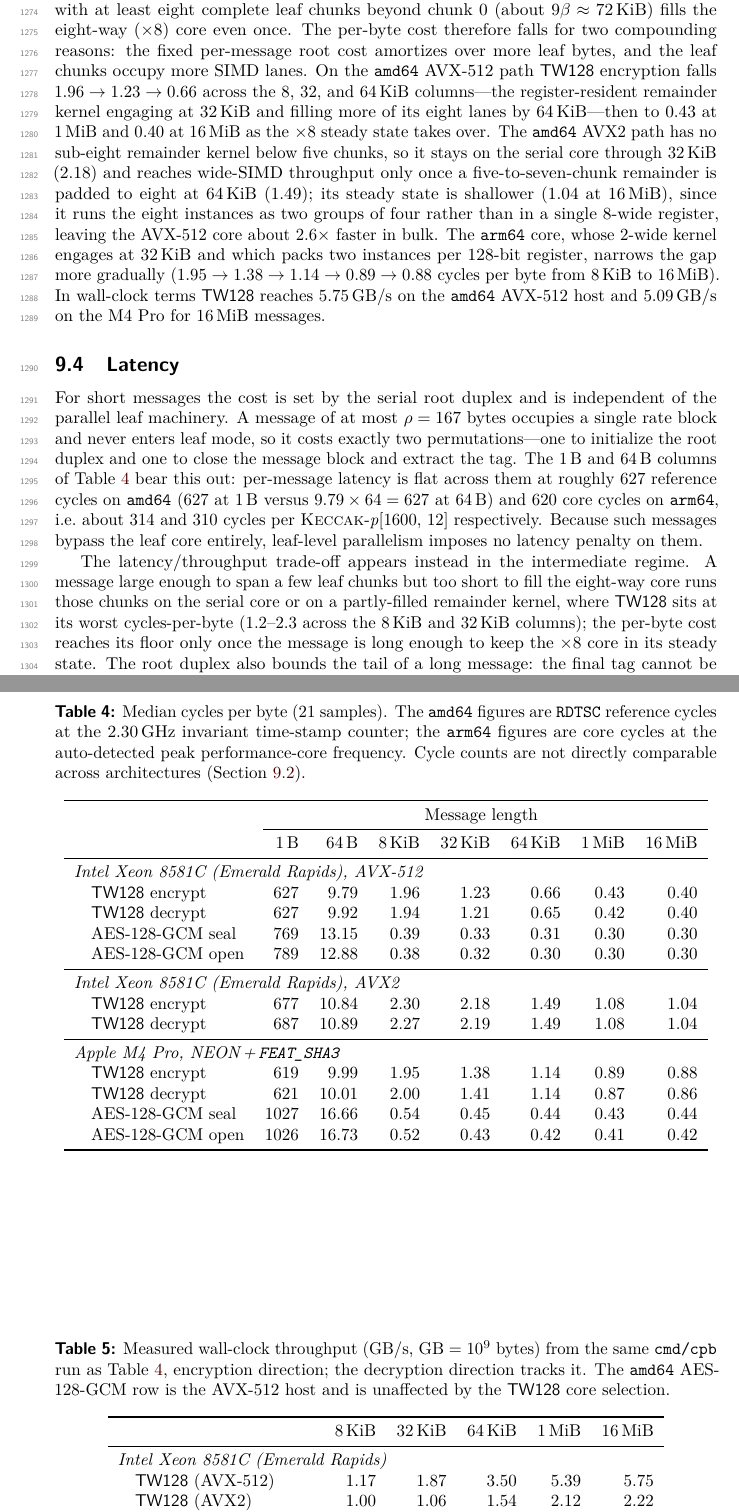
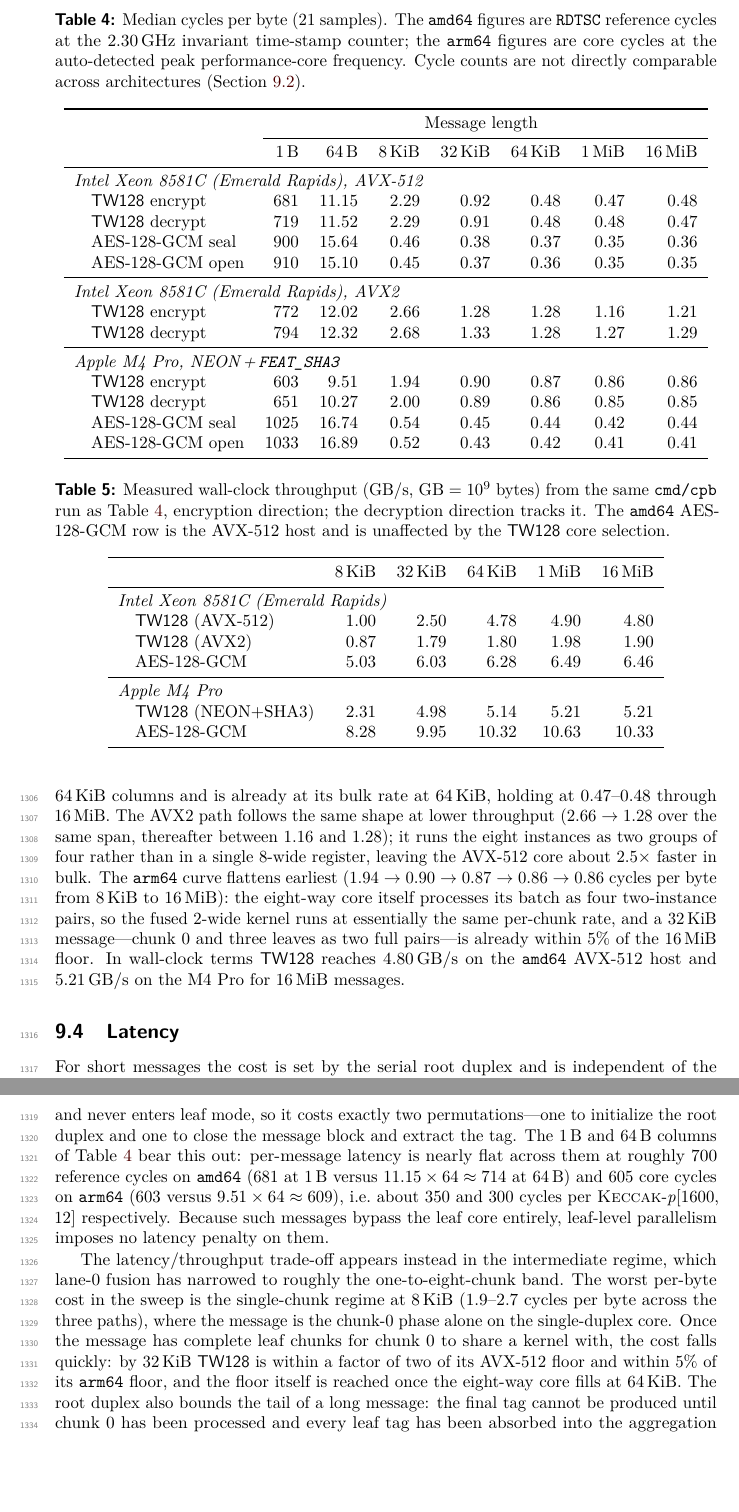
Before and after one commit to codahale/treewrap, a LaTeX document (paper/main.tex, which reads paper/sections/09-performance.tex): two parts of pages 33 and 34 of 62 before the commit and two parts of pages 34 and 35 of 63 after it, joined at a grey line, cut at the place of the change, the shorter picture padded with empty space. Compiled offline with pdfLaTeX.

Commit message:
Update the performance evaluation for the lane-0 fused kernels
Refresh both benchmark tables from the new cmd/cpb runs and rewrite the
discussion around the new shape of the data. With the trunk's chunk-0
phase fused into the batched leaf kernels, the eight-way core fills at
8 chunks (~64 KiB) instead of 9, the AVX-512 path is at its bulk rate
from 64 KiB on, and arm64 is within 5% of its floor already at 32 KiB;
the worst per-byte point in the sweep is now the single-chunk regime at
8 KiB, where chunk 0 has no complete leaf to share a kernel with.

Bring the implementation overview up to date with the code: describe
lane-0 fusion and the NEON state writeback that enables it on arm64,
replace the padded-to-eight remainder path with the direct-read
remainder kernels (register-resident gather/scatter on AVX-512,
dummy-block redirection on AVX2), scope the MSG_LAST-in-Go split to
amd64 now that the NEON kernels complete the chunk in assembly, and
cover the AVX2 remainder kernel in the constant-time discussion.

Update the methodology for the one-shot seal/open API and loosen the
direction-tracking bound to match the new data (worst case 10%, TW on
the AVX2 path at 1 MiB). Reword the kernel rationale to compare against
design alternatives rather than prior versions of the implementation.

Includes the rebuilt PDF.

```diff
--- a/paper/sections/09-performance.tex
+++ b/paper/sections/09-performance.tex
@@ -357,11 +388,15 @@
 cycles/byte (darwin/arm64)
 
                         1B       64B      8KiB     32KiB     64KiB      1MiB     16MiB
-tw128 encrypt          619      9.99      1.95      1.38      1.14      0.89      0.88
-tw128 decrypt          621     10.01      2.00      1.41      1.14      0.87      0.86
-aes128gcm seal        1027     16.66      0.54      0.45      0.44      0.43      0.44
-aes128gcm open        1026     16.73      0.52      0.43      0.42      0.41      0.42
+tw128 seal             603      9.51      1.94      0.90      0.87      0.86      0.86
+tw128 open             651     10.27      2.00      0.89      0.86      0.85      0.85
+aes128gcm seal        1025     16.74      0.54      0.45      0.44      0.42      0.44
+aes128gcm open        1033     16.89      0.52      0.43      0.42      0.41      0.41
 
 throughput (GB/s, 1e9 bytes/s, wall-clock) (darwin/arm64)
 
                         1B       64B      8KiB     32KiB     64KiB      1MiB     16MiB
+tw128 seal            0.01      0.47      2.31      4.98      5.14      5.21      5.21
+tw128 open            0.01      0.44      2.24      5.06      5.25      5.32      5.31
+aes128gcm seal        0.00      0.27      8.28      9.95     10.32     10.63     10.33
+aes128gcm open        0.00      0.27      8.62     10.41     10.82     11.08     10.89
@@ -436,20 +465,0 @@
-when present, run on the sub-eight remainder kernels (\Cref{sec:impl}), and only a
-message with at least eight complete leaf chunks beyond chunk~$0$ (about
-$9\beta \approx 72$\,KiB) fills the eight-way ($\times 8$) core even once. The
-per-byte cost therefore falls for two compounding reasons: the fixed per-message
-root cost amortizes over more leaf bytes, and the leaf chunks occupy more SIMD
-lanes. On the \texttt{amd64} AVX-512 path \TW{} encryption falls $1.96 \to 1.23
-\to 0.66$ across the $8$, $32$, and $64$\,KiB columns---the register-resident
-remainder kernel engaging at $32$\,KiB and filling more of its eight lanes by
-$64$\,KiB---then to $0.43$ at $1$\,MiB and $0.40$ at $16$\,MiB as the $\times 8$
-steady state takes over. The \texttt{amd64} AVX2 path has no sub-eight remainder
-kernel below five chunks, so it stays on the serial core through $32$\,KiB
-($2.18$) and reaches wide-SIMD throughput only once a five-to-seven-chunk
-remainder is padded to eight at $64$\,KiB ($1.49$); its steady state is shallower
-($1.04$ at $16$\,MiB), since it runs the eight instances as two groups of four
-rather than in a single $8$-wide register, leaving the AVX-512 core about
-$2.6\times$ faster in bulk. The \texttt{arm64} core, whose $2$-wide kernel engages
-at $32$\,KiB and which packs two instances per $128$-bit register, narrows the gap
-more gradually ($1.95 \to 1.38 \to 1.14 \to 0.89 \to 0.88$ cycles per byte from
-$8$\,KiB to $16$\,MiB). In wall-clock terms \TW{} reaches $5.75$\,GB/s on the
-\texttt{amd64} AVX-512 host and $5.09$\,GB/s on the M4 Pro for $16$\,MiB messages.
@@ -456,3 +474,18 @@
+whose eight complete chunks ($8\beta \approx 64$\,KiB) fill the eight-way
+($\times 8$) core. On the \texttt{amd64} AVX-512 path \TW{} encryption falls
+$2.29 \to 0.92 \to 0.48$ across the $8$, $32$, and $64$\,KiB columns and is
+already at its bulk rate at $64$\,KiB, holding at $0.47$--$0.48$ through
+$16$\,MiB. The AVX2 path follows the same shape at lower throughput ($2.66 \to
+1.28$ over the same span, thereafter between $1.16$ and $1.28$); it runs the
+eight instances as two groups of four rather than in a single $8$-wide
+register, leaving the AVX-512 core about $2.5\times$ faster in bulk. The
+\texttt{arm64} curve flattens earliest ($1.94 \to 0.90 \to 0.87 \to 0.86 \to
+0.86$ cycles per byte from $8$\,KiB to $16$\,MiB): the eight-way core itself
+processes its batch as four two-instance pairs, so the fused $2$-wide kernel
+runs at essentially the same per-chunk rate, and a $32$\,KiB message---chunk~$0$
+and three leaves as two full pairs---is already within $5\%$ of the $16$\,MiB
+floor. In wall-clock terms \TW{} reaches $4.80$\,GB/s on the \texttt{amd64}
+AVX-512 host and $5.21$\,GB/s on the M4 Pro for $16$\,MiB messages.
 
 \begin{table}
 \centering
@@ -469,20 +502,20 @@
 & $1$\,B & $64$\,B & $8$\,KiB & $32$\,KiB & $64$\,KiB & $1$\,MiB & $16$\,MiB \\
 \midrule
 \multicolumn{8}{l}{\emph{Intel Xeon 8581C (Emerald Rapids), AVX-512}} \\
-\quad \TW{} encrypt      & 627 & 9.79 & 1.96 & 1.23 & 0.66 & 0.43 & 0.40 \\
-\quad \TW{} decrypt      & 627 & 9.92 & 1.94 & 1.21 & 0.65 & 0.42 & 0.40 \\
-\quad AES-128-GCM seal   & 769 & 13.15 & 0.39 & 0.33 & 0.31 & 0.30 & 0.30 \\
-\quad AES-128-GCM open   & 789 & 12.88 & 0.38 & 0.32 & 0.30 & 0.30 & 0.30 \\
+\quad \TW{} encrypt      & 681 & 11.15 & 2.29 & 0.92 & 0.48 & 0.47 & 0.48 \\
+\quad \TW{} decrypt      & 719 & 11.52 & 2.29 & 0.91 & 0.48 & 0.48 & 0.47 \\
+\quad AES-128-GCM seal   & 900 & 15.64 & 0.46 & 0.38 & 0.37 & 0.35 & 0.36 \\
+\quad AES-128-GCM open   & 910 & 15.10 & 0.45 & 0.37 & 0.36 & 0.35 & 0.35 \\
 \midrule
 \multicolumn{8}{l}{\emph{Intel Xeon 8581C (Emerald Rapids), AVX2}} \\
-\quad \TW{} encrypt      & 677 & 10.84 & 2.30 & 2.18 & 1.49 & 1.08 & 1.04 \\
-\quad \TW{} decrypt      & 687 & 10.89 & 2.27 & 2.19 & 1.49 & 1.08 & 1.04 \\
+\quad \TW{} encrypt      & 772 & 12.02 & 2.66 & 1.28 & 1.28 & 1.16 & 1.21 \\
+\quad \TW{} decrypt      & 794 & 12.32 & 2.68 & 1.33 & 1.28 & 1.27 & 1.29 \\
 \midrule
 \multicolumn{8}{l}{\emph{Apple M4 Pro, NEON\,+\,\texttt{FEAT\_SHA3}}} \\
-\quad \TW{} encrypt      & 619 & 9.99 & 1.95 & 1.38 & 1.14 & 0.89 & 0.88 \\
-\quad \TW{} decrypt      & 621 & 10.01 & 2.00 & 1.41 & 1.14 & 0.87 & 0.86 \\
-\quad AES-128-GCM seal   & 1027 & 16.66 & 0.54 & 0.45 & 0.44 & 0.43 & 0.44 \\
-\quad AES-128-GCM open   & 1026 & 16.73 & 0.52 & 0.43 & 0.42 & 0.41 & 0.42 \\
+\quad \TW{} encrypt      & 603 & 9.51 & 1.94 & 0.90 & 0.87 & 0.86 & 0.86 \\
+\quad \TW{} decrypt      & 651 & 10.27 & 2.00 & 0.89 & 0.86 & 0.85 & 0.85 \\
+\quad AES-128-GCM seal   & 1025 & 16.74 & 0.54 & 0.45 & 0.44 & 0.42 & 0.44 \\
+\quad AES-128-GCM open   & 1033 & 16.89 & 0.52 & 0.43 & 0.42 & 0.41 & 0.41 \\
 \bottomrule
 \end{tabular}
 \end{table}
@@ -499,13 +532,13 @@
 & $8$\,KiB & $32$\,KiB & $64$\,KiB & $1$\,MiB & $16$\,MiB \\
 \midrule
 \multicolumn{6}{l}{\emph{Intel Xeon 8581C (Emerald Rapids)}} \\
-\quad \TW{} (AVX-512)  & 1.17 & 1.87 & 3.50 & 5.39 & 5.75 \\
-\quad \TW{} (AVX2)     & 1.00 & 1.06 & 1.54 & 2.12 & 2.22 \\
-\quad AES-128-GCM      & 5.95 & 7.04 & 7.36 & 7.60 & 7.55 \\
+\quad \TW{} (AVX-512)  & 1.00 & 2.50 & 4.78 & 4.90 & 4.80 \\
+\quad \TW{} (AVX2)     & 0.87 & 1.79 & 1.80 & 1.98 & 1.90 \\
+\quad AES-128-GCM      & 5.03 & 6.03 & 6.28 & 6.49 & 6.46 \\
 \midrule
 \multicolumn{6}{l}{\emph{Apple M4 Pro}} \\
-\quad \TW{} (NEON+SHA3) & 2.29 & 3.24 & 3.92 & 5.04 & 5.09 \\
-\quad AES-128-GCM       & 8.29 & 9.92 & 10.26 & 10.42 & 10.12 \\
+\quad \TW{} (NEON+SHA3) & 2.31 & 4.98 & 5.14 & 5.21 & 5.21 \\
+\quad AES-128-GCM       & 8.28 & 9.95 & 10.32 & 10.63 & 10.33 \\
 \bottomrule
 \end{tabular}
 \end{table}
@@ -518,19 +551,22 @@
 a single rate block and never enters leaf mode, so it costs exactly two
 permutations---one to initialize the root duplex and one to close the message
 block and extract the tag. The $1$\,B and $64$\,B columns of \Cref{tab:cpb} bear
-this out: per-message latency is flat across them at roughly $627$ reference
-cycles on \texttt{amd64} ($627$ at $1$\,B versus $9.79 \times 64 = 627$ at
-$64$\,B) and $620$ core cycles on \texttt{arm64}, i.e.\ about $314$ and $310$
-cycles per \Keccak[1600, 12] respectively. Because such messages bypass the leaf
+this out: per-message latency is nearly flat across them at roughly $700$
+reference cycles on \texttt{amd64} ($681$ at $1$\,B versus $11.15 \times 64
+\approx 714$ at $64$\,B) and $605$ core cycles on \texttt{arm64} ($603$ versus
+$9.51 \times 64 \approx 609$), i.e.\ about $350$ and $300$ cycles per
+\Keccak[1600, 12] respectively. Because such messages bypass the leaf
 core entirely, leaf-level parallelism imposes no latency penalty on them.
 
-The latency/throughput trade-off appears instead in the intermediate regime. A
-message large enough to span a few leaf chunks but too short to fill the
-eight-way core runs those chunks on the serial core or on a partly-filled
-remainder kernel, where \TW{} sits at its worst cycles-per-byte ($1.2$--$2.3$
-across the $8$\,KiB and $32$\,KiB columns); the per-byte cost reaches its floor
-only once the message is long enough to keep the $\times 8$ core in its steady
-state. The root duplex also bounds the tail of a long
+The latency/throughput trade-off appears instead in the intermediate regime,
+which lane-$0$ fusion has narrowed to roughly the one-to-eight-chunk band. The
+worst per-byte cost in the sweep is the single-chunk regime at $8$\,KiB
+($1.9$--$2.7$ cycles per byte across the three paths), where the message is the
+chunk-$0$ phase alone on the single-duplex core. Once the message has complete
+leaf chunks for chunk~$0$ to share a kernel with, the cost falls quickly: by
+$32$\,KiB \TW{} is within a factor of two of its AVX-512 floor and within $5\%$
+of its \texttt{arm64} floor, and the floor itself is reached once the eight-way
+core fills at $64$\,KiB. The root duplex also bounds the tail of a long
 message: the final tag cannot be produced until chunk~$0$ has been processed and
 every leaf tag has been absorbed into the aggregation transcript. That absorption
 is cheap---each rate block of the root absorbs five $32$-byte leaf tags, so a
```
Also changed, not shown: paper/main.pdf, paper/sections/09-performance.tex (154 more changed lines).
